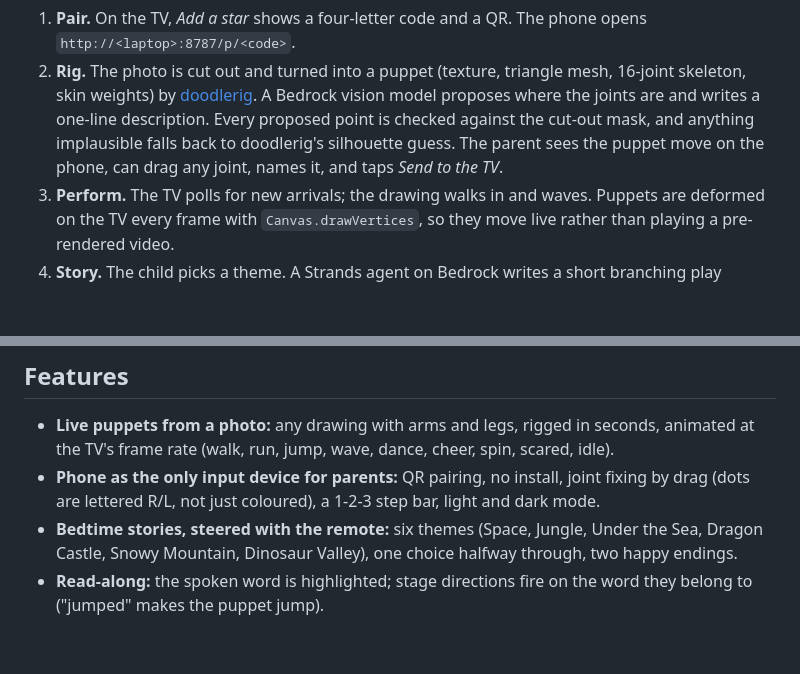
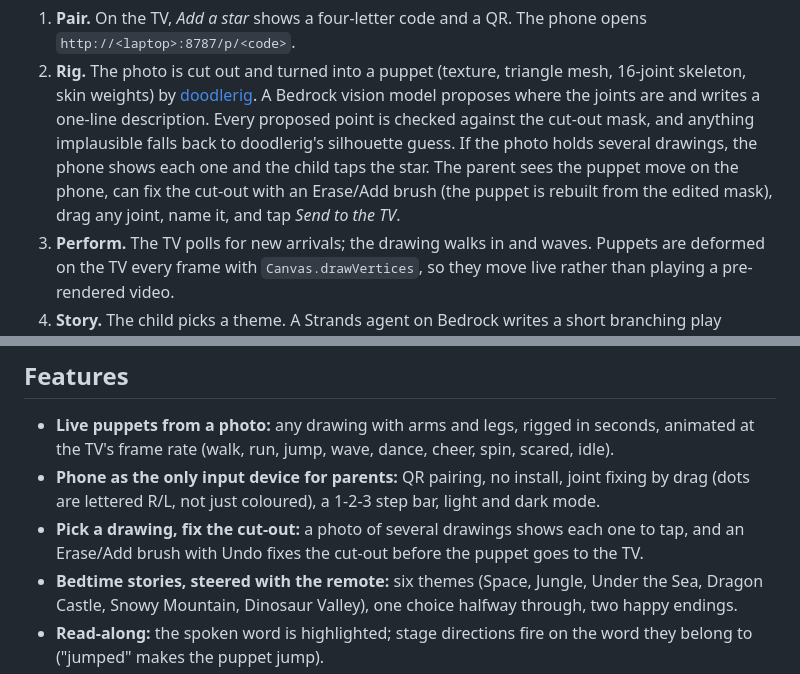
Before and after one commit to biyonjose10/doodle-theater, a Markdown page: README.md, 2 parts joined by grey strips. Drawn GitHub-style; blank space fills up the shorter version.

Commit message:
README and Devpost draft: character picker, fix-the-cut-out brush, robust cut-out; rig test count
Co-Authored-By: Claude Opus 5.5 <noreply@anthropic.com>

```diff
--- a/README.md
+++ b/README.md
@@ -46,8 +46,10 @@ flowchart LR
    skeleton, skin weights) by [doodlerig](rig/). A Bedrock
    vision model proposes where the joints are and writes a one-line description. Every proposed
    point is checked against the cut-out mask, and anything implausible falls back to doodlerig's
-   silhouette guess. The parent sees the puppet move on the phone, can drag any joint, names it,
-   and taps *Send to the TV*.
+   silhouette guess. If the photo holds several drawings, the phone shows each one and the child
+   taps the star. The parent sees the puppet move on the phone, can fix the cut-out with an
+   Erase/Add brush (the puppet is rebuilt from the edited mask), drag any joint, name it, and tap
+   *Send to the TV*.
 3. **Perform.** The TV polls for new arrivals; the drawing walks in and waves. Puppets are
    deformed on the TV every frame with `Canvas.drawVertices`, so they move live rather than
    playing a pre-rendered video.
@@ -62,6 +64,8 @@ flowchart LR
   the TV's frame rate (walk, run, jump, wave, dance, cheer, spin, scared, idle).
 - **Phone as the only input device for parents:** QR pairing, no install, joint fixing by drag
   (dots are lettered R/L, not just coloured), a 1-2-3 step bar, light and dark mode.
+- **Pick a drawing, fix the cut-out:** a photo of several drawings shows each one to tap, and an
+  Erase/Add brush with Undo fixes the cut-out before the puppet goes to the TV.
 - **Bedtime stories, steered with the remote:** six themes (Space, Jungle, Under the Sea, Dragon
   Castle, Snowy Mountain, Dinosaur Valley), one choice halfway through, two happy endings.
 - **Read-along:** the spoken word is highlighted; stage directions fire on the word they belong
```
Also changed, not shown: submission/devpost.md (+11 -4 lines).
